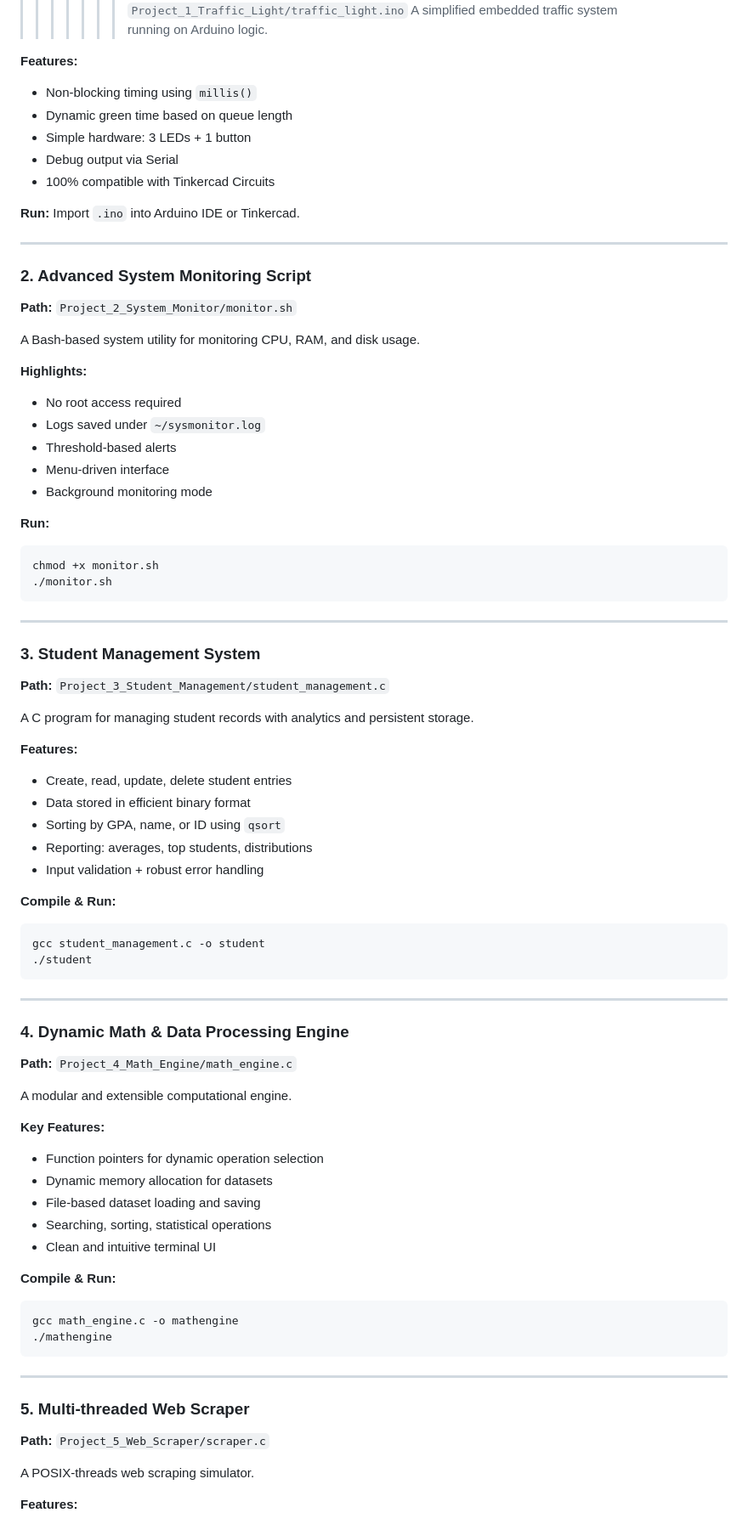
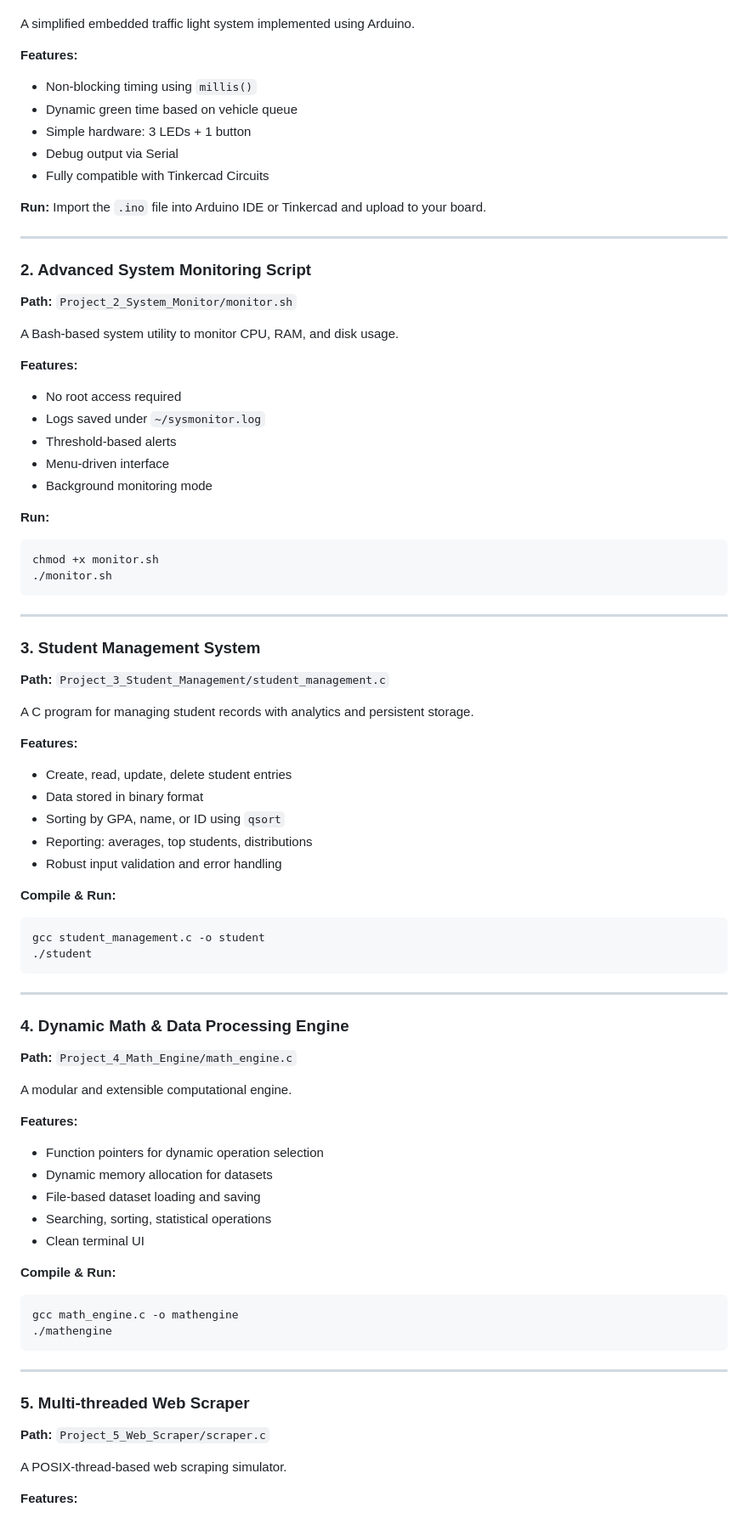
Before and after one commit to Maxtoshie/Smart-Embedded-Systems-and-C-Projects-Summative, a Markdown page: README.md, the part around one of its changes. Shown at 85% size. GitHub-like rendering.

Commit message:
cleans README

````diff
--- a/README.md
+++ b/README.md
@@ -37,16 +34,17 @@ View the full project demo here:
 **Path:** `Project_1_Traffic_Light/traffic_light.ino`
-A simplified embedded traffic system running on Arduino logic.
+
+A simplified embedded traffic light system implemented using Arduino.
 
 **Features:**
 
 * Non-blocking timing using `millis()`
-* Dynamic green time based on queue length
+* Dynamic green time based on vehicle queue
 * Simple hardware: 3 LEDs + 1 button
 * Debug output via Serial
-* 100% compatible with Tinkercad Circuits
+* Fully compatible with Tinkercad Circuits
 
 **Run:**
-Import `.ino` into Arduino IDE or Tinkercad.
+Import the `.ino` file into Arduino IDE or Tinkercad and upload to your board.
 
 ---
 
@@ -54,9 +52,9 @@ Import `.ino` into Arduino IDE or Tinkercad.
 
 **Path:** `Project_2_System_Monitor/monitor.sh`
 
-A Bash-based system utility for monitoring CPU, RAM, and disk usage.
+A Bash-based system utility to monitor CPU, RAM, and disk usage.
 
-**Highlights:**
+**Features:**
 
 * No root access required
 * Logs saved under `~/sysmonitor.log`
@@ -66,7 +64,7 @@ A Bash-based system utility for monitoring CPU, RAM, and disk usage.
 
 **Run:**
 
-```
+```bash
 chmod +x monitor.sh
 ./monitor.sh
 ```
@@ -82,14 +80,14 @@ A C program for managing student records with analytics and persistent storage.
 **Features:**
 
 * Create, read, update, delete student entries
-* Data stored in efficient binary format
+* Data stored in binary format
 * Sorting by GPA, name, or ID using `qsort`
 * Reporting: averages, top students, distributions
-* Input validation + robust error handling
+* Robust input validation and error handling
 
 **Compile & Run:**
 
-```
+```bash
 gcc student_management.c -o student
 ./student
 ```
@@ -102,17 +100,17 @@ gcc student_management.c -o student
 
 A modular and extensible computational engine.
 
-**Key Features:**
+**Features:**
 
 * Function pointers for dynamic operation selection
 * Dynamic memory allocation for datasets
 * File-based dataset loading and saving
 * Searching, sorting, statistical operations
-* Clean and intuitive terminal UI
+* Clean terminal UI
 
 **Compile & Run:**
 
-```
+```bash
 gcc math_engine.c -o mathengine
 ./mathengine
 ```
@@ -123,7 +121,7 @@ gcc math_engine.c -o mathengine
 
 **Path:** `Project_5_Web_Scraper/scraper.c`
 
-A POSIX-threads web scraping simulator.
+A POSIX-thread-based web scraping simulator.
 
 **Features:**
 
````
Also changed, not shown: other parts of README.md (+13 -15 lines).
